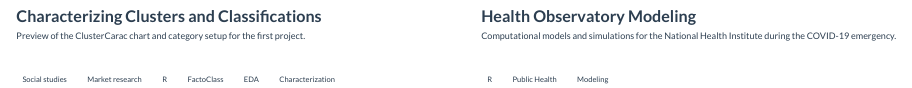
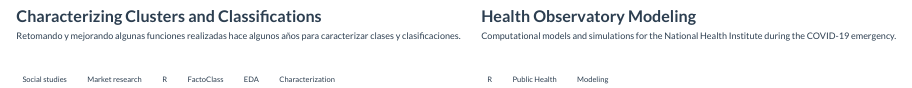
Before and after one commit to pcdelcampon/mywebquarto, a Quarto document (portfolio.qmd): the page in a window 1100 px wide, from 460 px down. Rendered offline with R 4.5, knitr and Pandoc in place of Quarto, with nearby package versions.

Commit message:
Update project copy and chart

```diff
--- a/portfolio.qmd
+++ b/portfolio.qmd
@@ -103,7 +103,7 @@ Here is a selection of projects I've worked on. Each one demonstrates different
     </div>
     <div class="card-body">
       <h5 class="card-title">Characterizing Clusters and Classifications</h5>
-      <p class="card-text">Preview of the ClusterCarac chart and category setup for the first project.</p>
+      <p class="card-text">Retomando y mejorando algunas funciones realizadas hace algunos años para caracterizar clases y clasificaciones.</p>
       <div class="portfolio-tags">
         <span class="portfolio-tag">Social studies</span>
         <span class="portfolio-tag">Market research</span>
```
Also changed, not shown: .quarto/idx/portfolio.qmd.json, docs/search.json, 2 other files.
